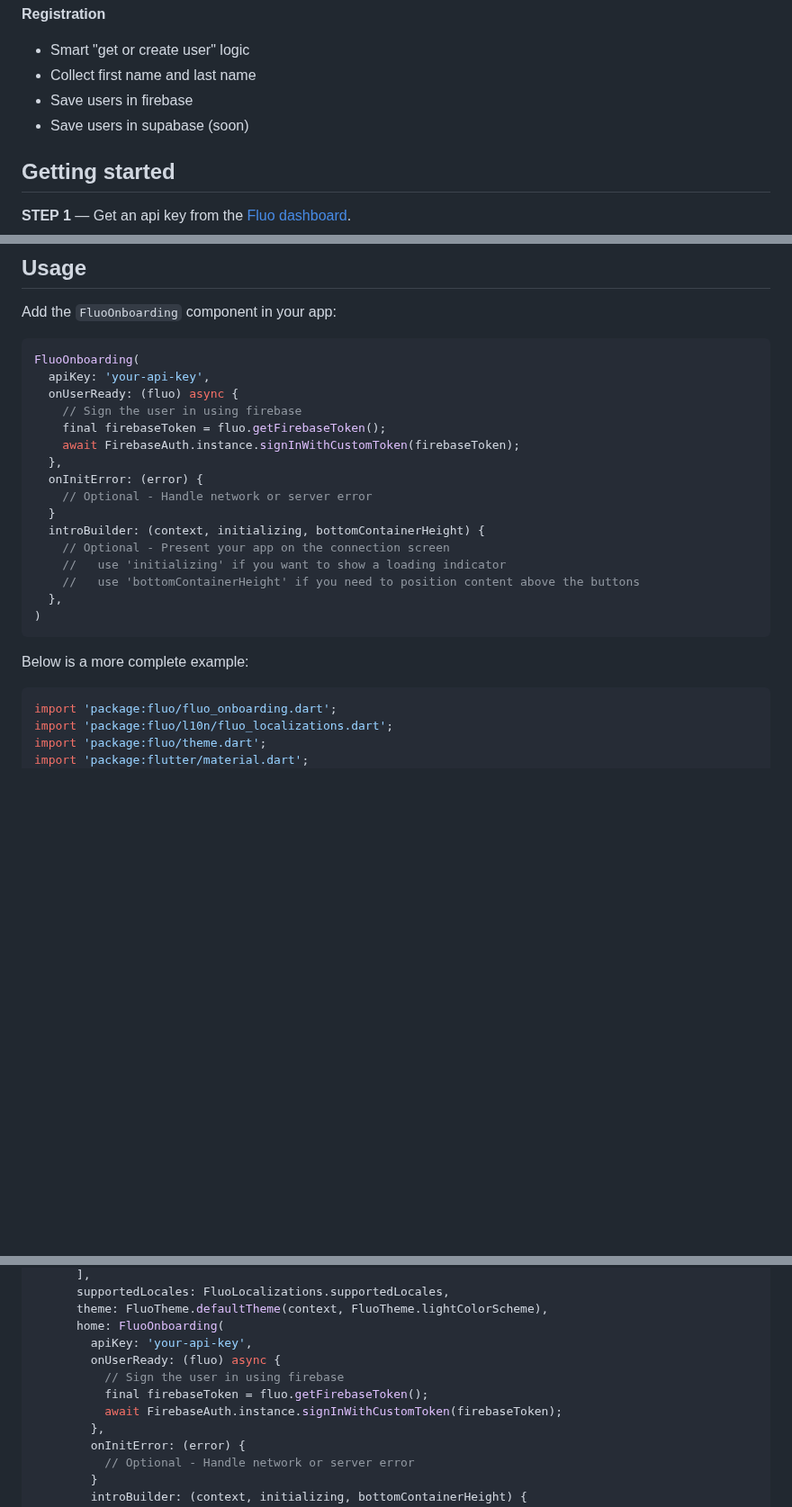
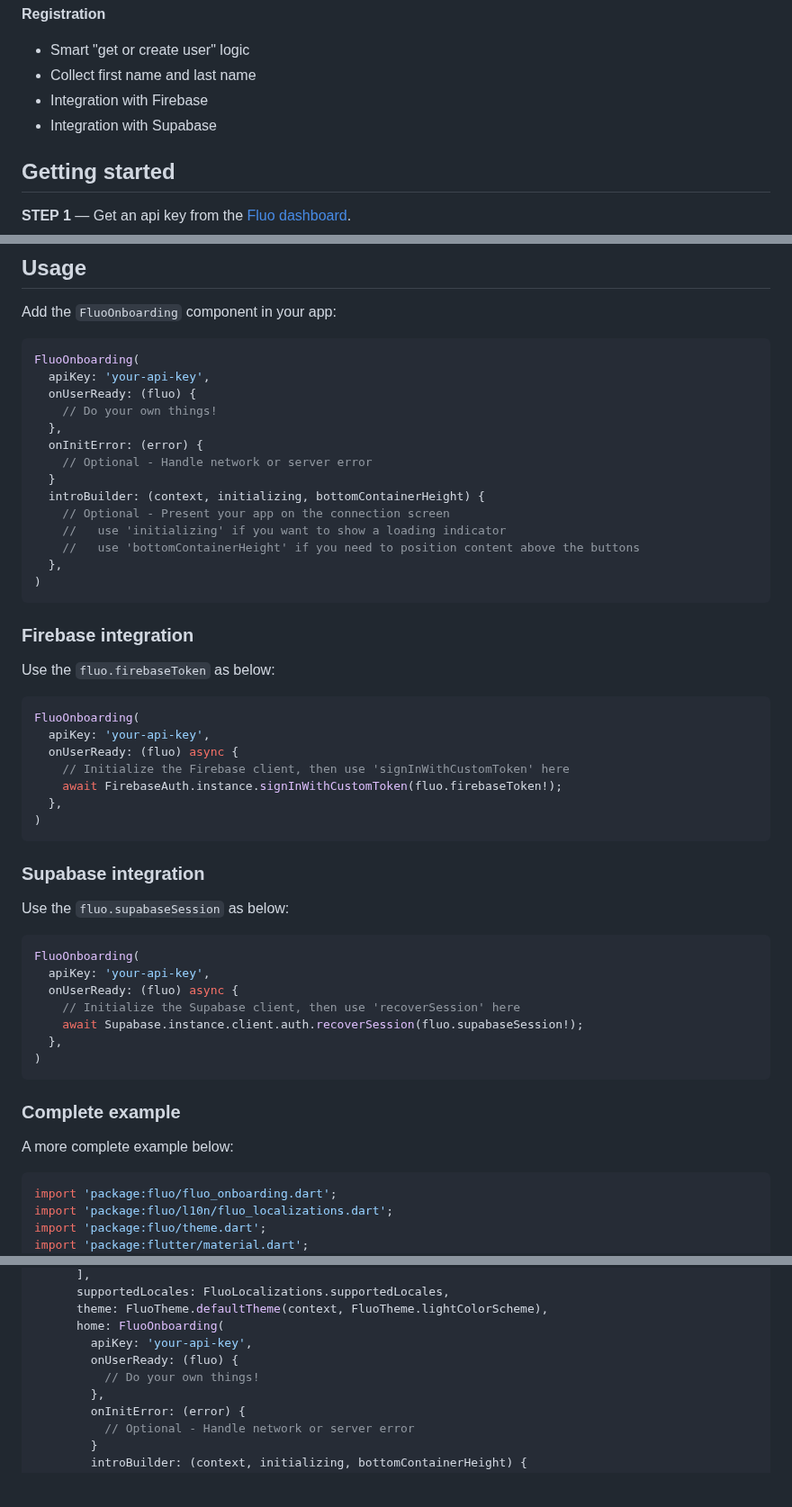
Before and after one commit to fluo-dev/flutter-sdk, a Markdown page: README.md, 3 parts joined by grey strips. Shown at 90% size. GitHub-like rendering; blank space fills up the shorter version.

````diff
--- a/README.md
+++ b/README.md
@@ -30,8 +30,8 @@ Integrate the Fluo SDK in minutes and get a complete UI flow to authenticate and
 
 - Smart "get or create user" logic
 - Collect first name and last name
-- Save users in firebase
-- Save users in supabase (soon)
+- Integration with Firebase
+- Integration with Supabase
 
 ## Getting started
 
@@ -50,10 +50,8 @@ Add the `FluoOnboarding` component in your app:
 ```dart
 FluoOnboarding(
   apiKey: 'your-api-key',
-  onUserReady: (fluo) async {
-    // Sign the user in using firebase
-    final firebaseToken = fluo.getFirebaseToken();
-    await FirebaseAuth.instance.signInWithCustomToken(firebaseToken);
+  onUserReady: (fluo) {
+    // Do your own things!
   },
   onInitError: (error) {
     // Optional - Handle network or server error
@@ -66,7 +64,37 @@ FluoOnboarding(
 )
 ```
 
-Below is a more complete example:
+### Firebase integration
+
+Use the `fluo.firebaseToken` as below:
+
+```dart
+FluoOnboarding(
+  apiKey: 'your-api-key',
+  onUserReady: (fluo) async {
+    // Initialize the Firebase client, then use 'signInWithCustomToken' here
+    await FirebaseAuth.instance.signInWithCustomToken(fluo.firebaseToken!);
+  },
+)
+```
+
+### Supabase integration
+
+Use the `fluo.supabaseSession` as below:
+
+```dart
+FluoOnboarding(
+  apiKey: 'your-api-key',
+  onUserReady: (fluo) async {
+    // Initialize the Supabase client, then use 'recoverSession' here
+    await Supabase.instance.client.auth.recoverSession(fluo.supabaseSession!);
+  },
+)
+```
+
+### Complete example
+
+A more complete example below:
 
 ```dart
 import 'package:fluo/fluo_onboarding.dart';
@@ -92,10 +120,8 @@ class ExampleApp extends StatelessWidget {
       theme: FluoTheme.defaultTheme(context, FluoTheme.lightColorScheme),
       home: FluoOnboarding(
         apiKey: 'your-api-key',
-        onUserReady: (fluo) async {
-          // Sign the user in using firebase
-          final firebaseToken = fluo.getFirebaseToken();
-          await FirebaseAuth.instance.signInWithCustomToken(firebaseToken);
+        onUserReady: (fluo) {
+          // Do your own things!
         },
         onInitError: (error) {
           // Optional - Handle network or server error
````
Also changed, not shown: other parts of README.md (+1 -1 lines).
